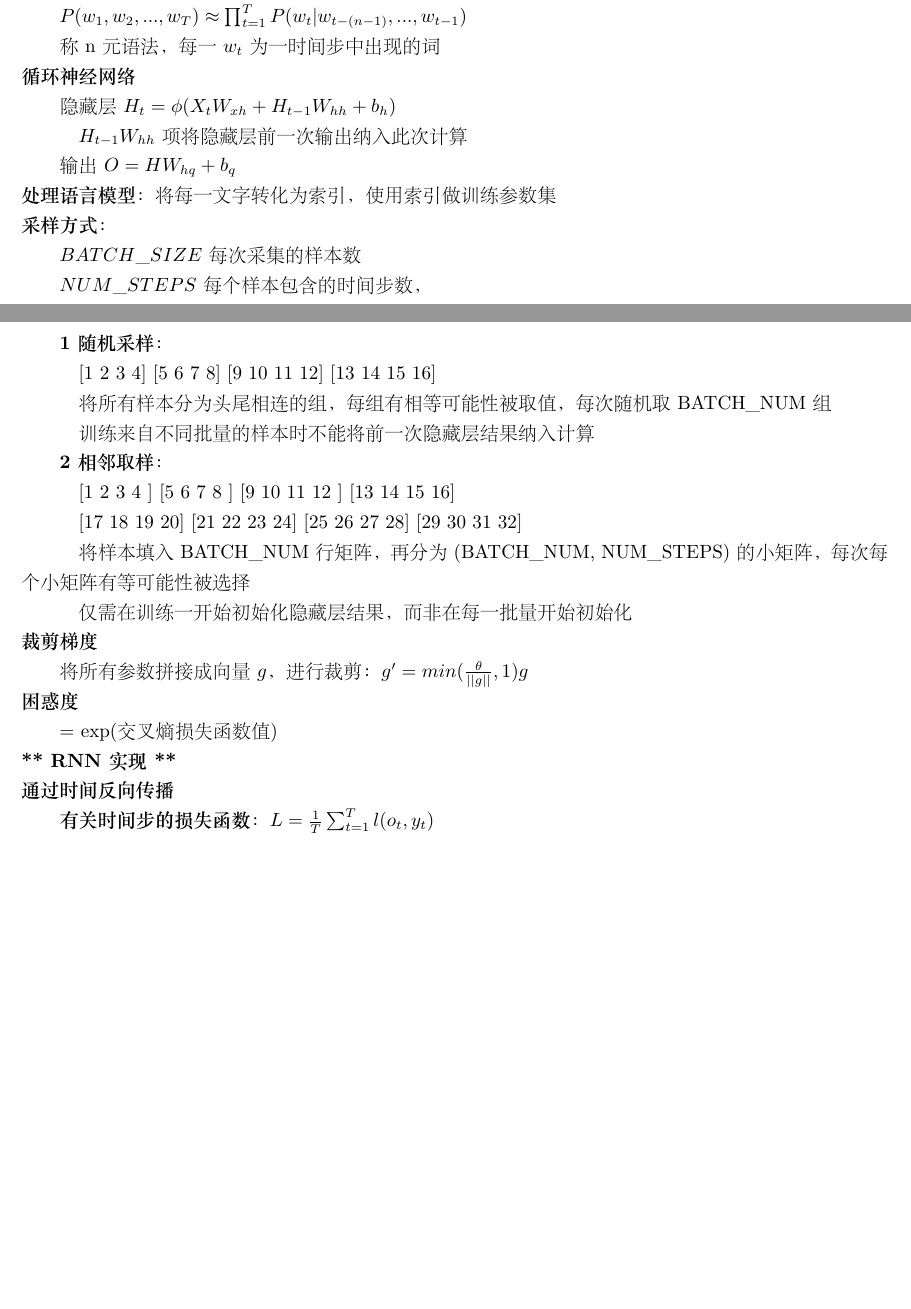
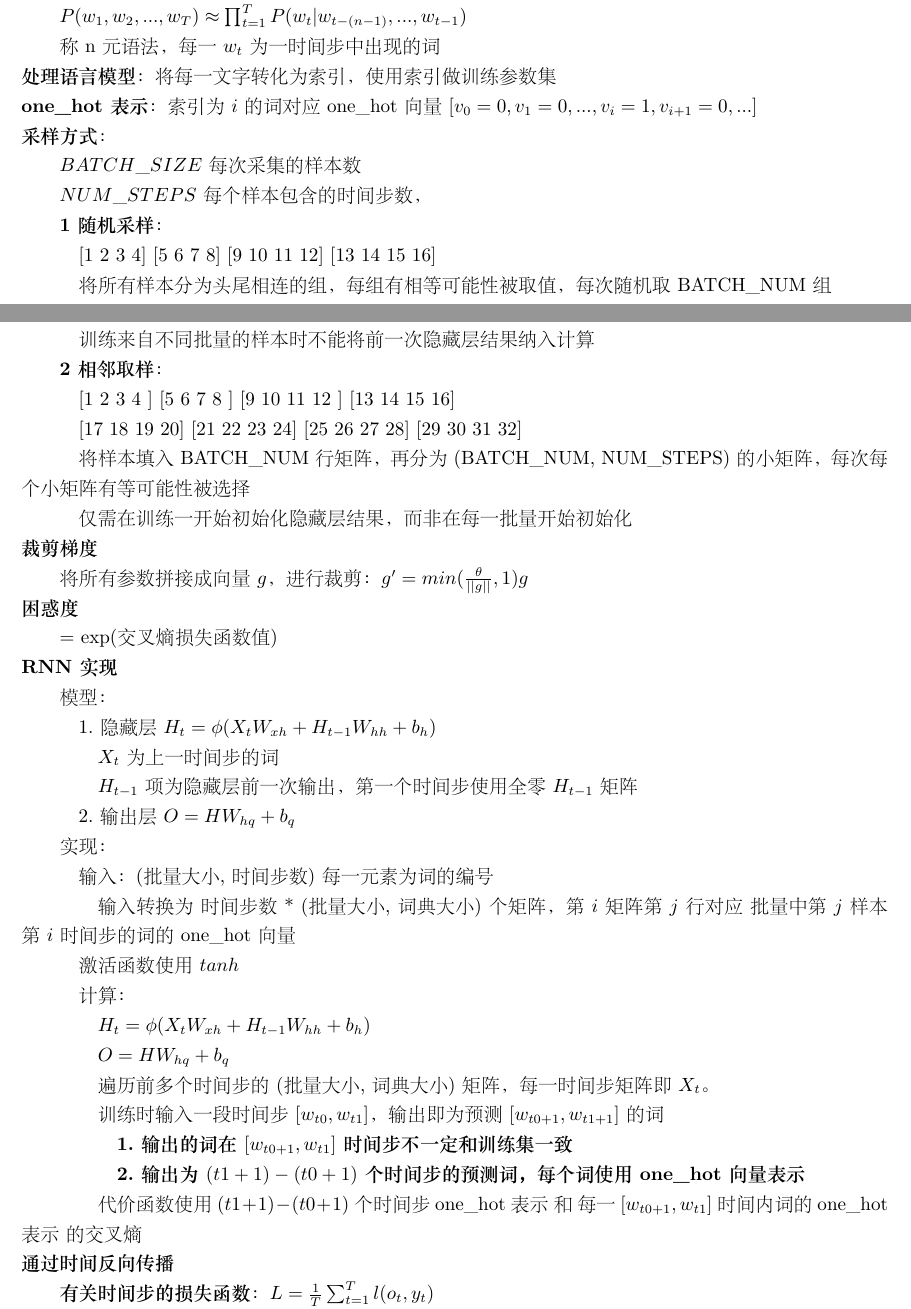
Before and after one commit to xu-shitong/deep-learning, a LaTeX document (deep-learning_note/deep-learning笔记.tex): two parts of pages 6 and 7 of 15, joined at a grey line, cut so that both start at the same text, the shorter picture padded with empty space. The pictures show the PDF file deep-learning_note/deep-learning笔记.pdf that the author committed with the source.

```diff
--- a/deep-learning_note/deep-learning笔记.tex
+++ b/deep-learning_note/deep-learning笔记.tex
@@ -403,14 +403,8 @@
   $P(w_1, w_2,...,w_T)\approx \prod_{t=1}^{T} P(w_t|w_{t-(n-1)},...,w_{t-1})$
 
   称n元语法，每一$w_t$为一时间步中出现的词\\
-\textbf{循环神经网络}
-
-  隐藏层$H_t = \phi(X_tW_{xh} + H_{t-1}W_{hh} + b_h)$
-
-  \quad $H_{t-1}W_{hh}$项将隐藏层前一次输出纳入此次计算
-
-  输出$O = HW_{hq} + b_q$\\
 \textbf{处理语言模型}：将每一文字转化为索引，使用索引做训练参数集\\
+\textbf{one\_hot表示}：索引为$i$的词对应one\_hot向量$[v_0 = 0, v_1 = 0, ..., v_i = 1, v_{i+1} = 0, ...]$\\
 \textbf{采样方式}：
 
   $BATCH\_SIZE$ 每次采集的样本数
@@ -440,7 +434,41 @@
 \textbf{困惑度}
 
   = exp(交叉熵损失函数值)\\
-\textbf{** RNN实现 **}\\
+\textbf{RNN实现}
+
+  模型：
+
+  \quad 1.隐藏层$H_t = \phi(X_tW_{xh} + H_{t-1}W_{hh} + b_h)$
+
+  \quad \quad $X_t$为上一时间步的词
+
+  \quad \quad $H_{t-1}$项为隐藏层前一次输出，第一个时间步使用全零$H_{t-1}$矩阵
+
+  \quad 2.输出层$O = HW_{hq} + b_q$
+
+  实现：
+
+  \quad 输入：(批量大小, 时间步数) 每一元素为词的编号
+
+  \quad \quad 输入转换为\ 时间步数 * (批量大小, 词典大小) 个矩阵，第$i$矩阵第$j$行对应\ 批量中第$j$样本\ 第$i$时间步的词的one\_hot向量
+
+  \quad 激活函数使用$tanh$
+
+  \quad 计算：
+
+  \quad \quad $H_t = \phi(X_tW_{xh} + H_{t-1}W_{hh} + b_h)$
+
+  \quad \quad $O = HW_{hq} + b_q$
+
+  \quad \quad 遍历前多个时间步的(批量大小, 词典大小)矩阵，每一时间步矩阵即$X_t$。
+
+  \quad \quad 训练时输入一段时间步$[w_{t0}, w_{t1}]$，输出即为预测$[w_{t0+1}, w_{t1+1}]$的词
+
+  \quad \quad \quad \textbf{1.输出的词在$[w_{t0+1}, w_{t1}]$时间步不一定和训练集一致}
+
+  \quad \quad \quad \textbf{2.输出为$(t1+1) - (t0+1)$个时间步的预测词，每个词使用one\_hot向量表示}
+
+  \quad \quad 代价函数使用 $(t1+1) - (t0+1)$个时间步one\_hot表示\ 和\ 每一$[w_{t0+1}, w_{t1}]$时间内词的one\_hot表示\ 的交叉熵\\
 \textbf{通过时间反向传播}
 
   \textbf{有关时间步的损失函数}：$L = \frac{1}{T}\sum_{t = 1}^{T} l(o_t, y_t) $
```
Also changed, not shown: deep-learning_note/deep-learning笔记.pdf.
